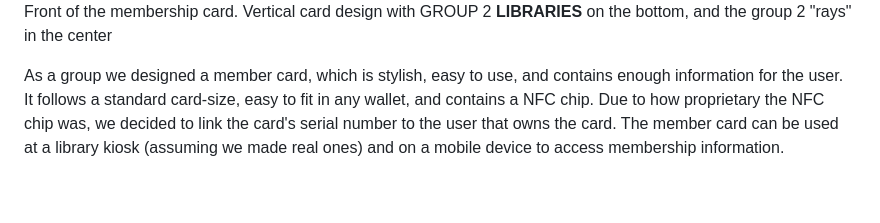
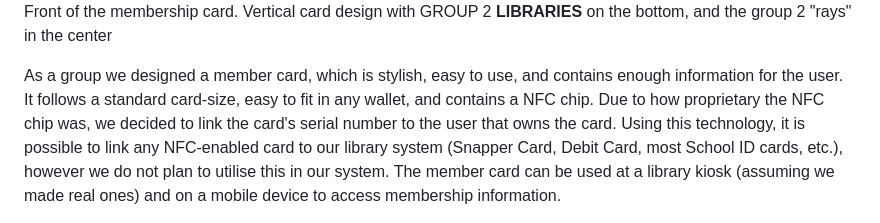
Before and after one commit to FloppyLavenderCooki/floppylavendercooki.github.io, a Markdown page: logs/march 21 update.md, the part around the change. Rendered like a GitHub page; blank space fills up the shorter version.

Commit message:
notify about support for snapper cards etc

```diff
--- a/logs/march 21 update.md
+++ b/logs/march 21 update.md
@@ -27,7 +27,7 @@ One of the biggest hurdles have shown itself early in the development cycle, and
 <img src="/img/mar21/irl_card_front.png" alt="member card IRL (front)" style="width: 40%">
 <p id="alt-text">Front of the membership card. Vertical card design with GROUP 2 <b>LIBRARIES</b> on the bottom, and the group 2 "rays" in the center</p>
 
-As a group we designed a member card, which is stylish, easy to use, and contains enough information for the user. It follows a standard card-size, easy to fit in any wallet, and contains a NFC chip. Due to how proprietary the NFC chip was, we decided to link the card's serial number to the user that owns the card. The member card can be used at a library kiosk (assuming we made real ones) and on a mobile device to access membership information.
+As a group we designed a member card, which is stylish, easy to use, and contains enough information for the user. It follows a standard card-size, easy to fit in any wallet, and contains a NFC chip. Due to how proprietary the NFC chip was, we decided to link the card's serial number to the user that owns the card. Using this technology, it is possible to link any NFC-enabled card to our library system (Snapper Card, Debit Card, most School ID cards, etc.), however we do not plan to utilise this in our system. The member card can be used at a library kiosk (assuming we made real ones) and on a mobile device to access membership information.
 
 <img src="/img/mar21/irl_card_rear.png" alt="member card IRL (rear)" style="width: 50%">
 <p id="alt-text">Rear of the membership card. Horizontal card design, containing information such as the serial number, member ID, expiry, and user level. Has indicator for NFC chip, and a magnetic strip</p>
```
